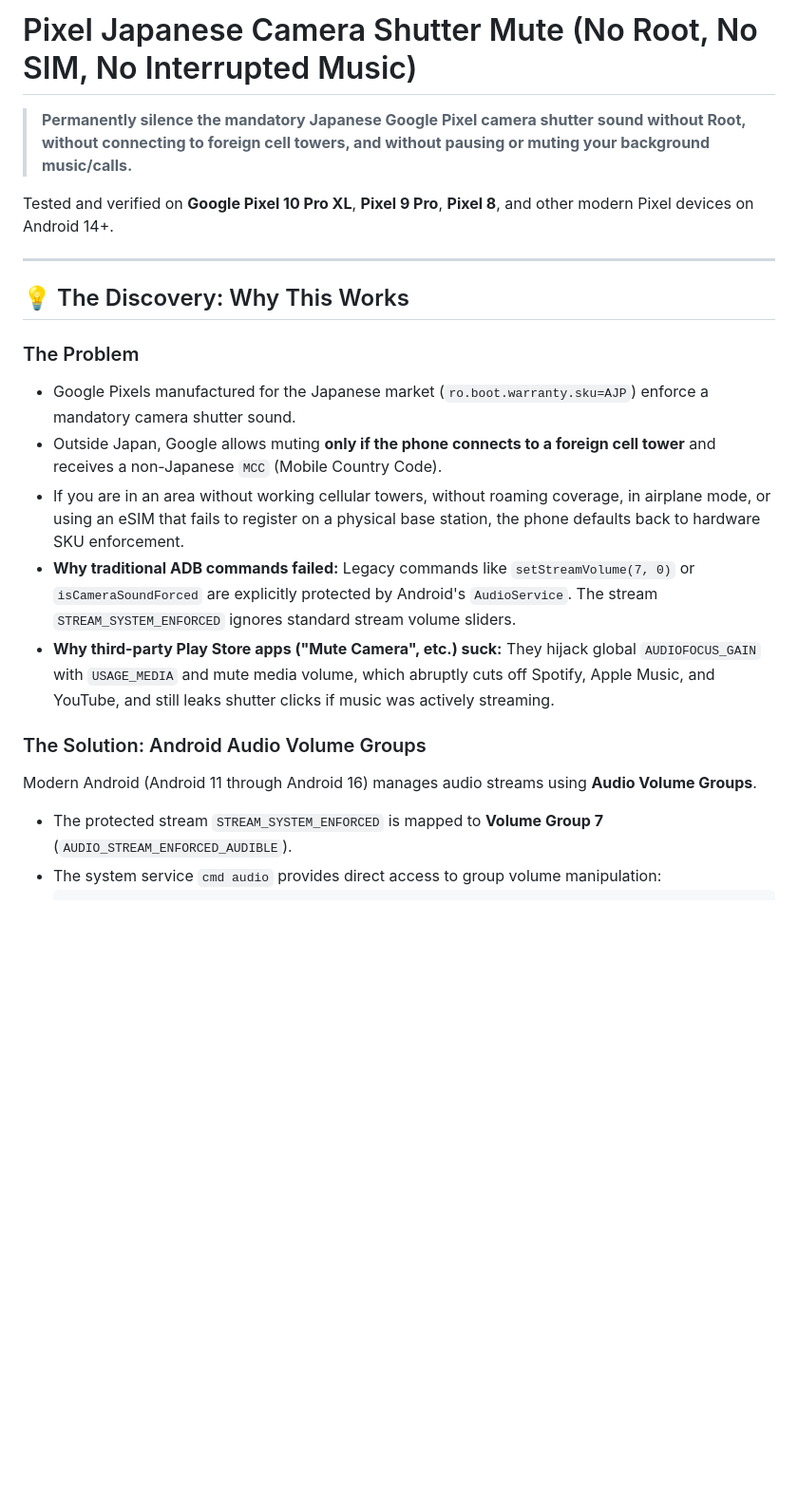
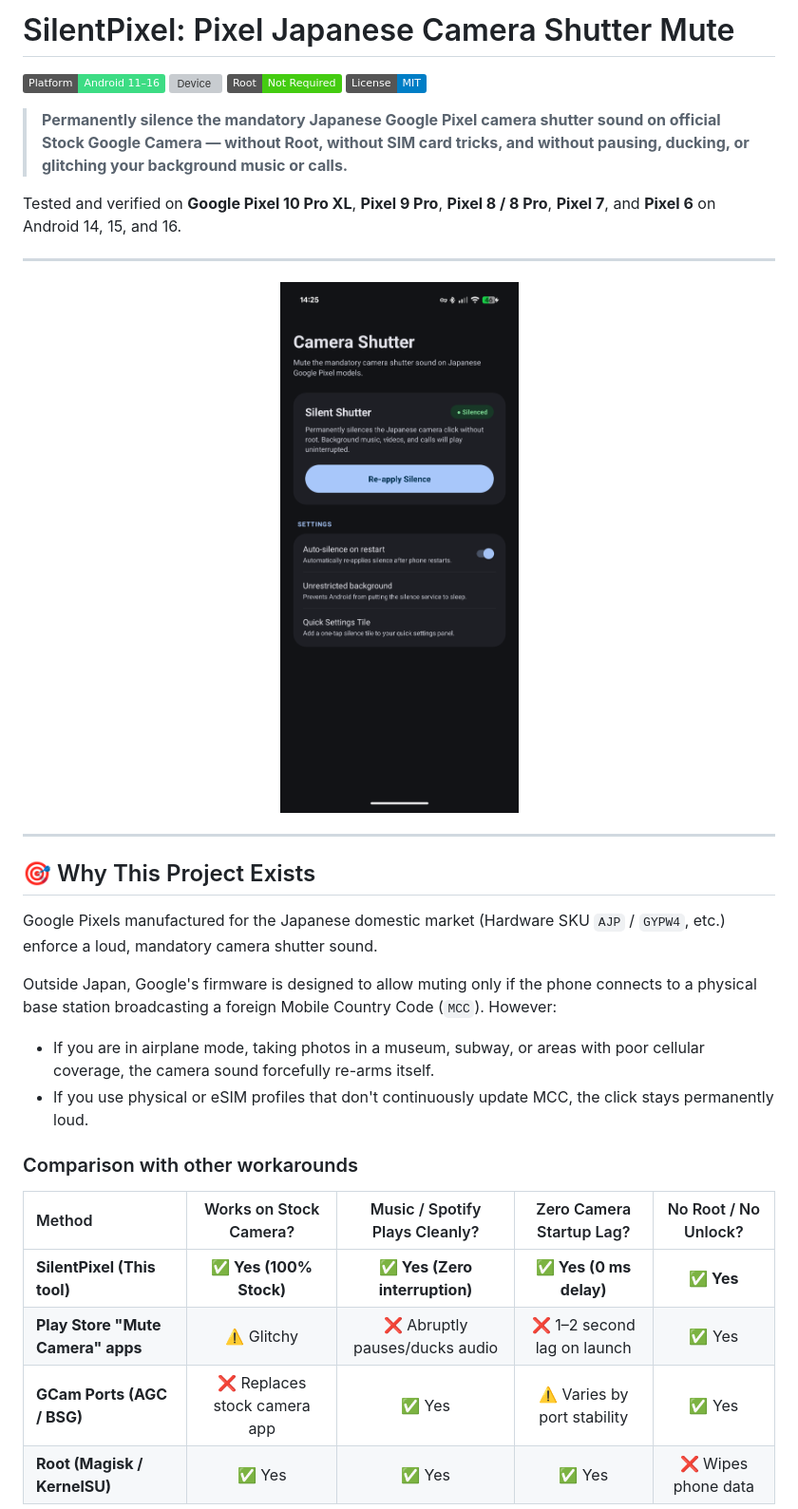
Before and after one commit to Morendais/SilentPixel, a Markdown page: README.md, the part around one of its changes. Shown at 95% size. Rendered like a GitHub page; pictures changed too: docs/screenshots/app_main.png (added); badges without logos; blank space fills up the shorter version; grey boxes are pictures that could not be loaded.

```diff
--- a/README.md
+++ b/README.md
@@ -1,21 +1,36 @@
-# Pixel Japanese Camera Shutter Mute (No Root, No SIM, No Interrupted Music)
+# SilentPixel: Pixel Japanese Camera Shutter Mute
 
-> **Permanently silence the mandatory Japanese Google Pixel camera shutter sound without Root, without connecting to foreign cell towers, and without pausing or muting your background music/calls.**
+[![Platform](https://img.shields.io/badge/Platform-Android%2011%E2%80%9316-3DDC84.svg?logo=android&logoColor=white)](#)
+[![Device](https://img.shields.io/badge/Devices-Pixel%206%2F7%2F8%2F9%2F10%20Series-4285F4.svg?logo=google&logoColor=white)](#)
+[![Root](https://img.shields.io/badge/Root-Not%20Required-brightgreen.svg)](#)
+[![License](https://img.shields.io/badge/License-MIT-blue.svg)](LICENSE)
 
-Tested and verified on **Google Pixel 10 Pro XL**, **Pixel 9 Pro**, **Pixel 8**, and other modern Pixel devices on Android 14+.
+> **Permanently silence the mandatory Japanese Google Pixel camera shutter sound on official Stock Google Camera — without Root, without SIM card tricks, and without pausing, ducking, or glitching your background music or calls.**
+
+Tested and verified on **Google Pixel 10 Pro XL**, **Pixel 9 Pro**, **Pixel 8 / 8 Pro**, **Pixel 7**, and **Pixel 6** on Android 14, 15, and 16.
 
 ---
 
-## 💡 The Discovery: Why This Works
+<p align="center">
+  <img src="docs/screenshots/app_main.png" alt="SilentPixel App UI" width="360" />
+</p>
 
-### The Problem
-* Google Pixels manufactured for the Japanese market (`ro.boot.warranty.sku=AJP`) enforce a mandatory camera shutter sound.
-* Outside Japan, Google allows muting **only if the phone connects to a foreign cell tower** and receives a non-Japanese `MCC` (Mobile Country Code).
-* If you are in an area without working cellular towers, without roaming coverage, in airplane mode, or using an eSIM that fails to register on a physical base station, the phone defaults back to hardware SKU enforcement.
-* **Why traditional ADB commands failed:** Legacy commands like `setStreamVolume(7, 0)` or `isCameraSoundForced` are explicitly protected by Android's `AudioService`. The stream `STREAM_SYSTEM_ENFORCED` ignores standard stream volume sliders.
-* **Why third-party Play Store apps ("Mute Camera", etc.) suck:** They hijack global `AUDIOFOCUS_GAIN` with `USAGE_MEDIA` and mute media volume, which abruptly cuts off Spotify, Apple Music, and YouTube, and still leaks shutter clicks if music was actively streaming.
+---
 
-### The Solution: Android Audio Volume Groups
-Modern Android (Android 11 through Android 16) manages audio streams using **Audio Volume Groups**.
-* The protected stream `STREAM_SYSTEM_ENFORCED` is mapped to **Volume Group 7** (`AUDIO_STREAM_ENFORCED_AUDIBLE`).
-* The system service `cmd audio` provides direct access to group volume manipulation:
+## 🎯 Why This Project Exists
+
+Google Pixels manufactured for the Japanese domestic market (Hardware SKU `AJP` / `GYPW4`, etc.) enforce a loud, mandatory camera shutter sound.
+
+Outside Japan, Google's firmware is designed to allow muting only if the phone connects to a physical base station broadcasting a foreign Mobile Country Code (`MCC`). However:
+* If you are in airplane mode, taking photos in a museum, subway, or areas with poor cellular coverage, the camera sound forcefully re-arms itself.
+* If you use physical or eSIM profiles that don't continuously update MCC, the click stays permanently loud.
+
+### Comparison with other workarounds
+
+| Method | Works on Stock Camera? | Music / Spotify Plays Cleanly? | Zero Camera Startup Lag? | No Root / No Unlock? |
+| :--- | :---: | :---: | :---: | :---: |
+| **SilentPixel (This tool)** | **✅ Yes (100% Stock)** | **✅ Yes (Zero interruption)** | **✅ Yes (0 ms delay)** | **✅ Yes** |
+| **Play Store "Mute Camera" apps** | ⚠️ Glitchy | ❌ Abruptly pauses/ducks audio | ❌ 1–2 second lag on launch | ✅ Yes |
+| **GCam Ports (AGC / BSG)** | ❌ Replaces stock camera app | ✅ Yes | ⚠️ Varies by port stability | ✅ Yes |
+| **Root (Magisk / KernelSU)** | ✅ Yes | ✅ Yes | ✅ Yes | ❌ Wipes phone data |
+
```
Also changed, not shown: other parts of README.md (+100 -59 lines), CONTRIBUTING.md (added, +28 -0 lines), SECURITY.md (added, +18 -0 lines), docs/REDDIT_POST.md (added, +47 -0 lines), docs/screenshots/shizuku_main.png (added), 4 other files.
